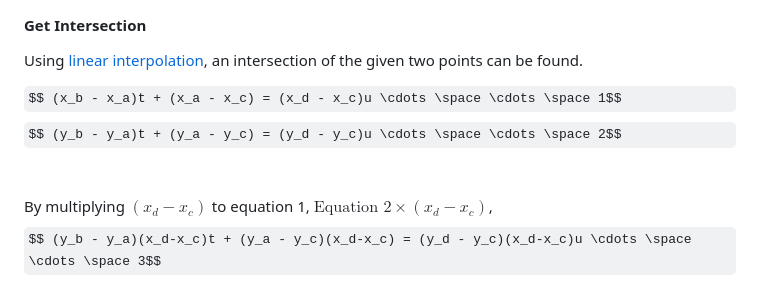
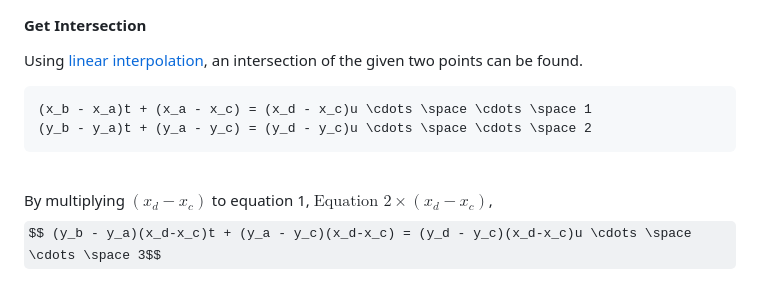
Before and after one commit to 3seoksw/autonomous-vehicle, a Markdown page: README.md, the part around the change. GitHub-like rendering; some formulas as TeX source.

````diff
--- a/README.md
+++ b/README.md
@@ -45,8 +45,10 @@ $$ P_C(x_a + (x_b - x_a) \times t, y_a + (y_b - y_a) \times t) $$
 #### Get Intersection
 Using [linear interpolation](#linear-interpolation), an intersection of the given two points can be found.
 
-$$ (x_b - x_a)t + (x_a - x_c) = (x_d - x_c)u \cdots \space \cdots \space 1$$
-$$ (y_b - y_a)t + (y_a - y_c) = (y_d - y_c)u \cdots \space \cdots \space 2$$
+```math
+(x_b - x_a)t + (x_a - x_c) = (x_d - x_c)u \cdots \space \cdots \space 1
+(y_b - y_a)t + (y_a - y_c) = (y_d - y_c)u \cdots \space \cdots \space 2
+```
 <br>
 
 By multiplying $(x_d-x_c)$ to equation 1, $\text{Equation 2} \times {(x_d-x_c)}$,
````
